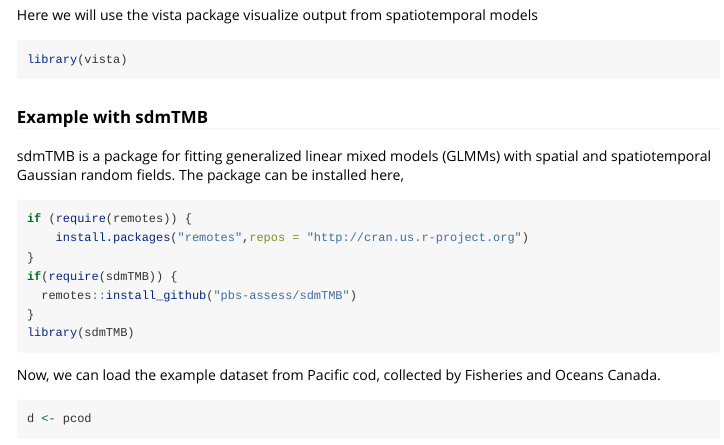
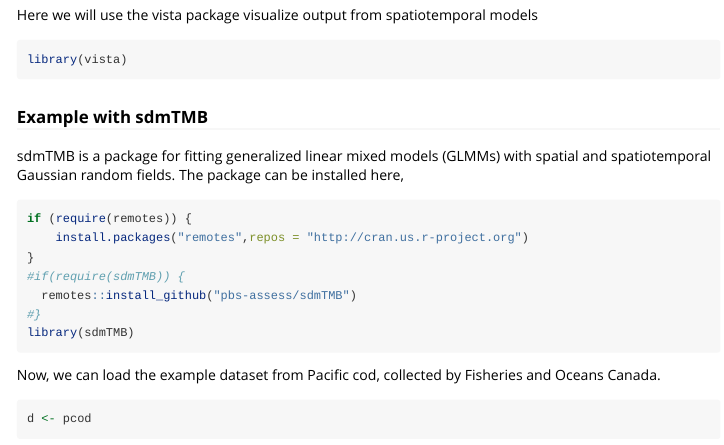
Before and after one commit to fate-spatialindicators/vista, an R Markdown document (vignettes/vista.Rmd): the page in a window 1100 px wide, from 150 px down. Rendered offline with R 4.5, knitr and Pandoc, with nearby package versions; some code elsewhere in the file could not run offline.

Commit message:
Update vista.Rmd

````diff
--- a/vignettes/vista.Rmd
+++ b/vignettes/vista.Rmd
@@ -29,9 +29,9 @@ sdmTMB is a package for fitting generalized linear mixed models (GLMMs) with spa
 if (require(remotes)) {
     install.packages("remotes",repos = "http://cran.us.r-project.org")
 }
-if(require(sdmTMB)) {
+#if(require(sdmTMB)) {
   remotes::install_github("pbs-assess/sdmTMB")
-}
+#}
 library(sdmTMB)
 ```
 
````
